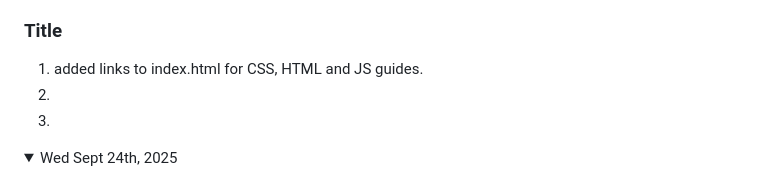
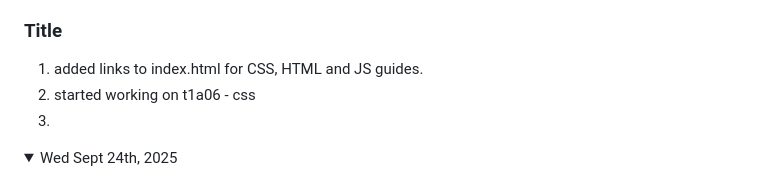
Before and after one commit to Kymiira/game-dev-caleb-2025, a Markdown page: markdownfiles/add-to-readme-journal-2025-s1.md, the part around the change. Drawn GitHub-style.

```diff
--- a/markdownfiles/add-to-readme-journal-2025-s1.md
+++ b/markdownfiles/add-to-readme-journal-2025-s1.md
@@ -113,7 +113,7 @@ Note: If you have a link to an assignment that has not been marked, put "open" a
 
 ### Title
 1. added links to index.html for CSS, HTML and JS guides.
-1.
+1. started working on t1a06 - css
 1.
 
 </details>
```
